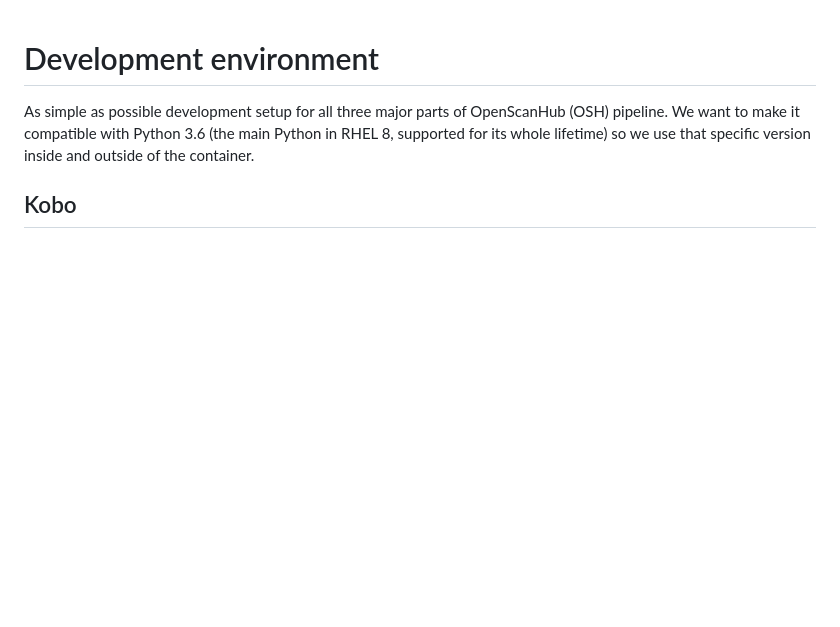
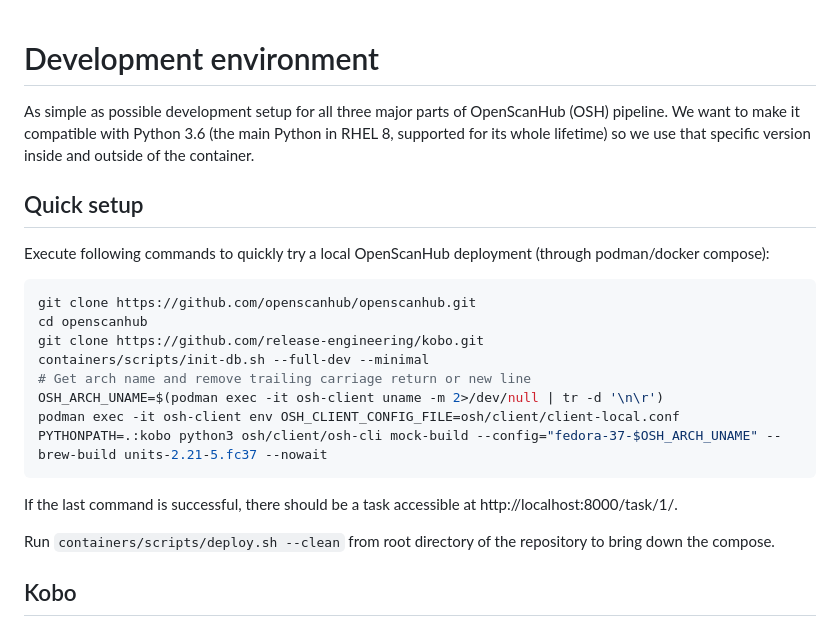
Before and after one commit to openscanhub/openscanhub, a Markdown page: docs/development.md, the part around the change. GitHub-like rendering; blank space fills up the shorter version.

Commit message:
docs: Add a quick setup section in development docs

````diff
--- a/docs/development.md
+++ b/docs/development.md
@@ -1,6 +1,24 @@
 # Development environment
 
 As simple as possible development setup for all three major parts of OpenScanHub (OSH) pipeline. We want to make it compatible with Python 3.6 (the main Python in RHEL 8, supported for its whole lifetime) so we use that specific version inside and outside of the container.
+
+## Quick setup
+
+Execute following commands to quickly try a local OpenScanHub deployment (through podman/docker compose):
+
+```bash
+git clone https://github.com/openscanhub/openscanhub.git
+cd openscanhub
+git clone https://github.com/release-engineering/kobo.git
+containers/scripts/init-db.sh --full-dev --minimal
+# Get arch name and remove trailing carriage return or new line
+OSH_ARCH_UNAME=$(podman exec -it osh-client uname -m 2>/dev/null | tr -d '\n\r')
+podman exec -it osh-client env OSH_CLIENT_CONFIG_FILE=osh/client/client-local.conf PYTHONPATH=.:kobo python3 osh/client/osh-cli mock-build --config="fedora-37-$OSH_ARCH_UNAME" --brew-build units-2.21-5.fc37 --nowait
+```
+
+If the last command is successful, there should be a task accessible at http://localhost:8000/task/1/.
+
+Run `containers/scripts/deploy.sh --clean` from root directory of the repository to bring down the compose.
 
 ## Kobo
 
````
